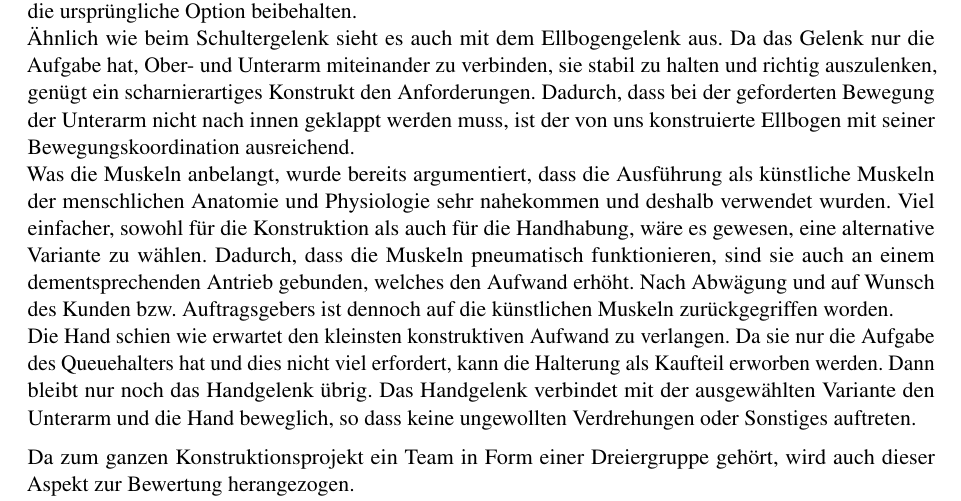
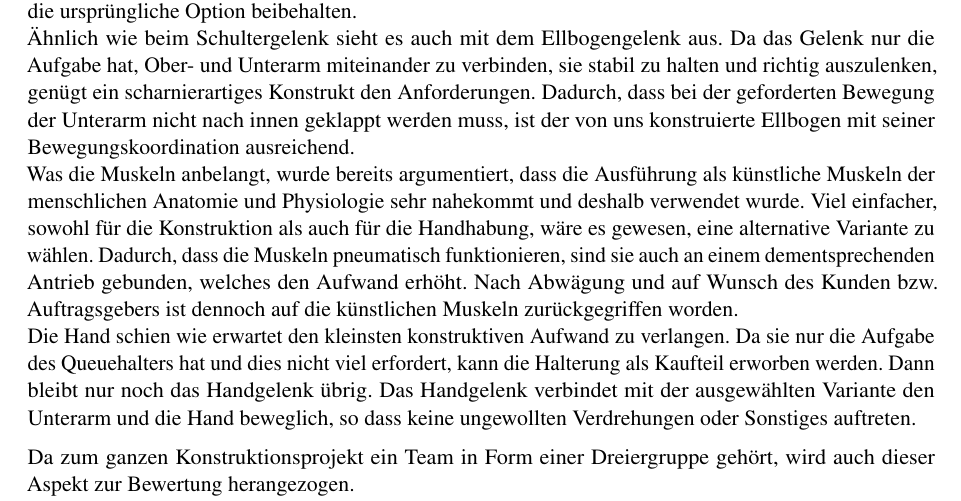
Before and after one commit to daicksta/FancyUseCase-Bot, a LaTeX thesis (__MAIN_FILE.tex, which reads chapters/7_Diskussion.tex): part of page 26 of 70, cut so that both start at the same text. Compiled offline with pdfLaTeX; a LaTeX package or settings file that is missing is left out.

Commit message:
Update 7_Diskussion.tex

```diff
--- a/chapters/7_Diskussion.tex
+++ b/chapters/7_Diskussion.tex
@@ -12,7 +12,7 @@
 	Ähnlich wie beim Schultergelenk sieht es auch mit dem Ellbogengelenk aus.
 	Da das Gelenk nur die Aufgabe hat, Ober- und Unterarm miteinander zu verbinden, sie stabil zu halten und richtig auszulenken, genügt ein scharnierartiges Konstrukt den Anforderungen.
 	Dadurch, dass bei der geforderten Bewegung der Unterarm nicht nach innen geklappt werden muss, ist der von uns konstruierte Ellbogen mit seiner Bewegungskoordination ausreichend.\\
-	Was die Muskeln anbelangt, wurde bereits argumentiert, dass die Ausführung als künstliche Muskeln der menschlichen Anatomie und Physiologie sehr nahekommen und deshalb verwendet wurden.
+	Was die Muskeln anbelangt, wurde bereits argumentiert, dass die Ausführung als künstliche Muskeln der menschlichen Anatomie und Physiologie sehr nahekommt und deshalb verwendet wurde.
 	Viel einfacher, sowohl für die Konstruktion als auch für die Handhabung, wäre es gewesen, eine alternative Variante zu wählen.
 	Dadurch, dass die Muskeln pneumatisch funktionieren, sind sie auch an einem dementsprechenden Antrieb gebunden, welches den Aufwand erhöht.
 	Nach Abwägung und auf Wunsch des Kunden bzw. Auftragsgebers ist dennoch auf die künstlichen Muskeln zurückgegriffen worden.\\
```
